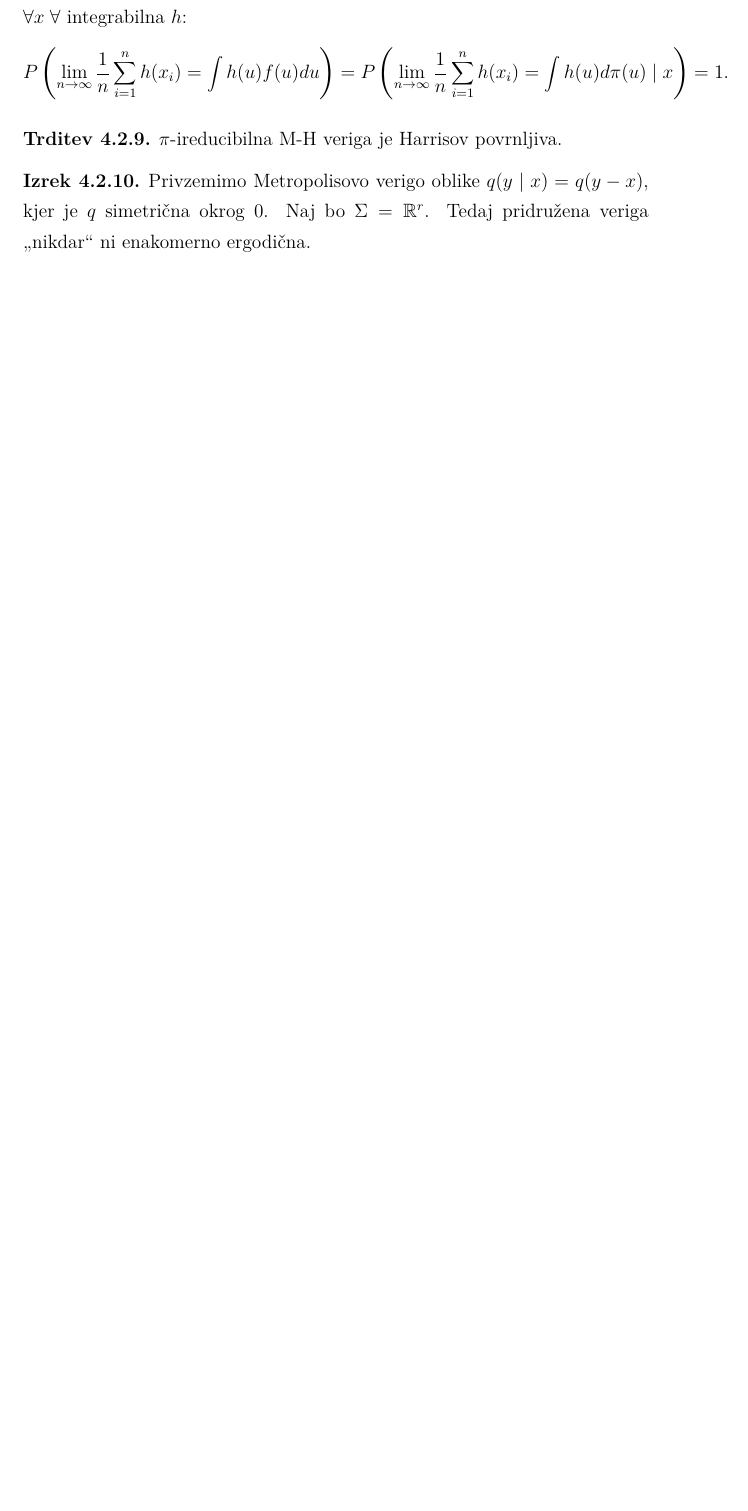
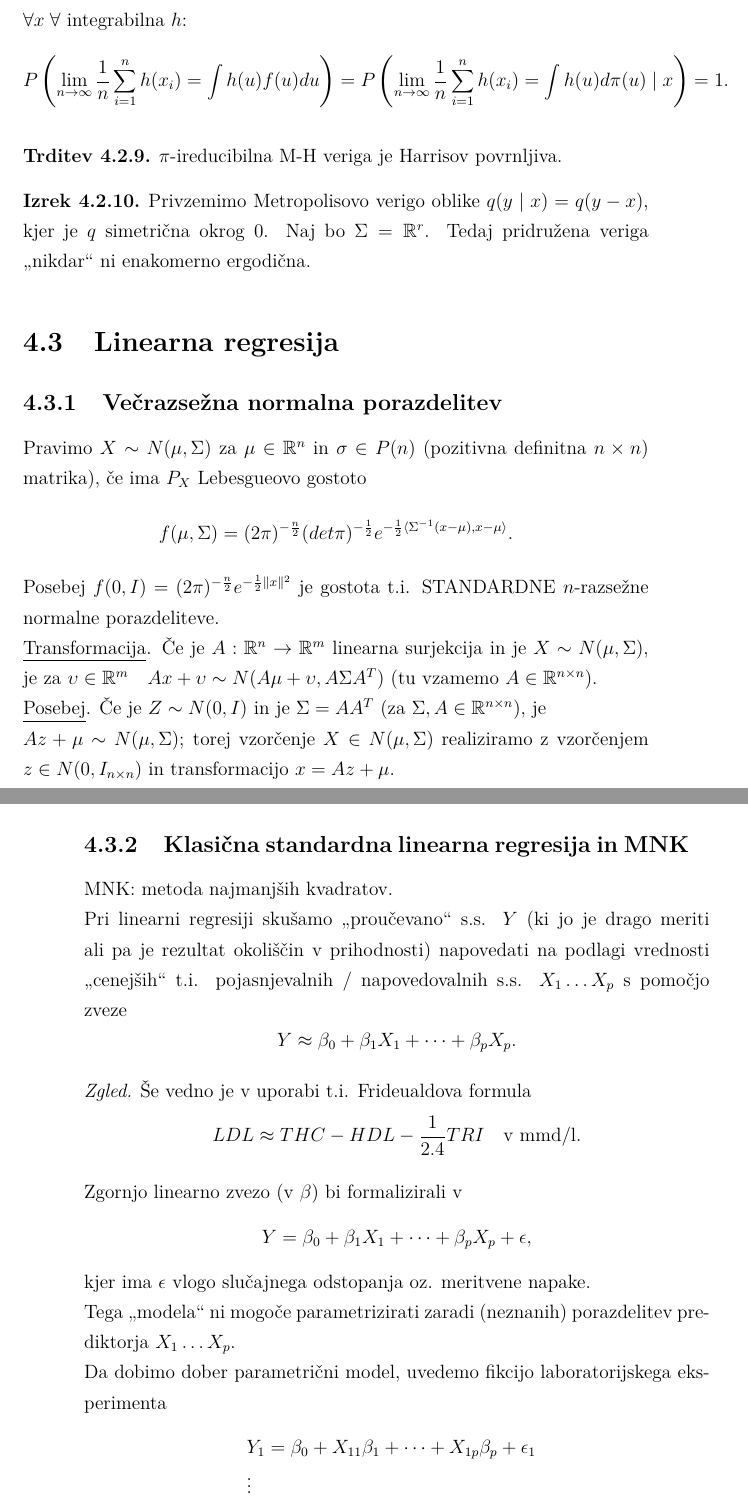
Before and after one commit to Tomaz12345/Bayesova-statistika-zapiski, a LaTeX book (main/Bayesova-statistika-zapiski.tex): part of page 54 of 54 before the commit and two parts of pages 54 and 55 of 56 after it, the two joined at a grey line, cut so that both start at the same text, the shorter picture padded with empty space. Compiled offline with pdfLaTeX.

Commit message:
predavanje 4.12.

```diff
--- a/main/Bayesova-statistika-zapiski.tex
+++ b/main/Bayesova-statistika-zapiski.tex
@@ -1828,3 +1830,57 @@ Tedaj
 \end{theorem}
 
 
+% 14. predavanje: 4.12.
+
+\section{Linearna regresija}
+
+\subsection{Večrazsežna normalna porazdelitev}
+
+Pravimo $X \sim N(\mu, \Sigma)$ za $\mu \in \R^n$ in $\sigma \in P(n)$
+(pozitivna definitna $n \times n$) matrika),
+če ima $P_X$ Lebesgueovo gostoto
+\begin{equation*}
+  f(\mu, \Sigma) = (2 \pi)^{-\frac{n}{2}} (det \pi)^{-\frac{1}{2}}
+  e^{-\frac{1}{2} \langle \Sigma^{-1} (x-\mu), x-\mu \rangle}.
+\end{equation*}
+Posebej $f(0, I) = (2 \pi)^{-\frac{n}{2}} e^{-\frac{1}{2} \lVert x \rVert^2}$
+je gostota t.i. STANDARDNE $n$-razsežne normalne porazdeliteve. \\
+\underline{Transformacija}.
+Če je $A: \R^n \to \R^m$ linearna surjekcija in je $X \sim N(\mu, \Sigma)$,
+je za $\upsilon \in \R^m \quad Ax + \upsilon \sim N(A \mu + \upsilon, A \Sigma A^T)$
+(tu vzamemo $A \in \R^{n \times n}$). \\
+\underline{Posebej}.
+Če je $Z \sim N(0, I)$ in je $\Sigma = A A^T$ (za $\Sigma, A \in \R^{n \times n}$),
+je \\
+$Az + \mu \sim N(\mu, \Sigma)$;
+torej vzorčenje $X \in N(\mu, \Sigma)$ realiziramo z vzorčenjem $z \in N(0, I_{n \times n})$
+in transformacijo $x = Az + \mu$.
+
+\subsection{Klasična standardna linearna regresija in MNK}
+
+MNK: metoda najmanjših kvadratov. \\
+Pri linearni regresiji skušamo \sn{proučevano} s.s. $Y$
+(ki jo je drago meriti ali pa je rezultat okoliščin v prihodnosti)
+napovedati na podlagi vrednosti \sn{cenejših} t.i. pojasnjevalnih / napovedovalnih s.s. $X_1 \dots X_p$
+s pomočjo zveze
+\begin{equation*}
+  Y \approx \beta_0 + \beta_1 X_1 + \dots + \beta_p X_p.
+\end{equation*}
+\begin{exmp}
+  Še vedno je v uporabi t.i. Frideualdova formula
+  \begin{equation*}
+    LDL \approx THC - HDL - \frac{1}{2.4} TRI \quad \text{v mmd/l}.
+  \end{equation*}
+\end{exmp}
+Zgornjo linearno zvezo (v $\beta$) bi formalizirali v
+\begin{equation*}
+  Y = \beta_0 + \beta_1 X_1 + \dots + \beta_p X_p + \epsilon,
+\end{equation*}
+kjer ima $\epsilon$ vlogo slučajnega odstopanja oz. meritvene napake. \\
+Tega \sn{modela} ni mogoče parametrizirati zaradi (neznanih) porazdelitev prediktorja $X_1 \dots X_p$. \\
+Da dobimo dober parametrični model, uvedemo fikcijo laboratorijskega eksperimenta
+\begin{align*}
+  &Y_1 = \beta_0 + X_{11} \beta_1 + \dots + X_{1p} \beta_p + \epsilon_1 \\
+  &\vdots \\
+  &Y_n = \beta_0 + X_{n1} \beta_1 + \dots + X_{np} \beta_p + \epsilon_n. \\
+\end{align*}
```
Also changed, not shown: images/projekcija_4_3.png (added), main/Bayesova-statistika-zapiski.pdf, main/Bayesova-statistika-zapiski.tex (53 more changed lines).
